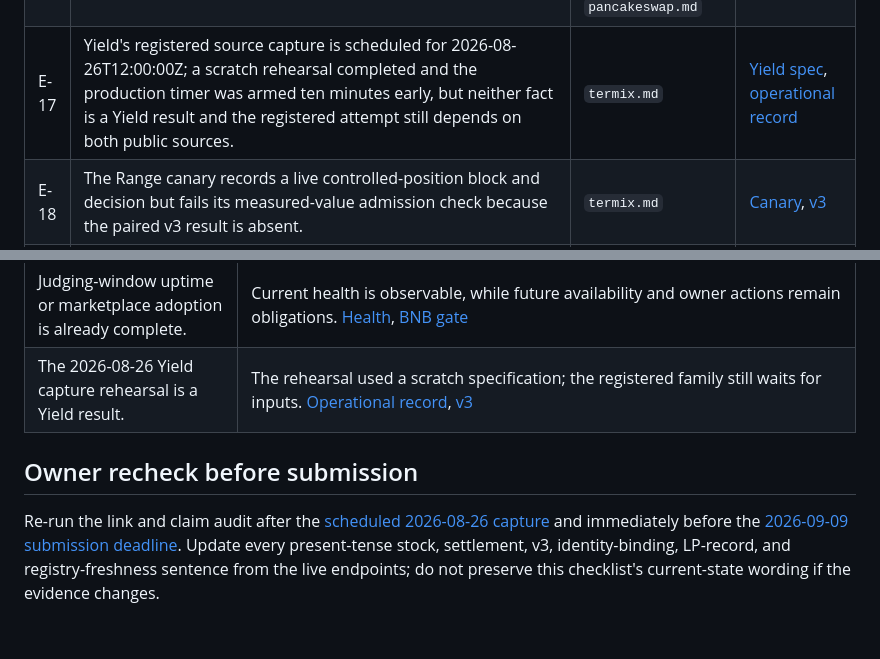
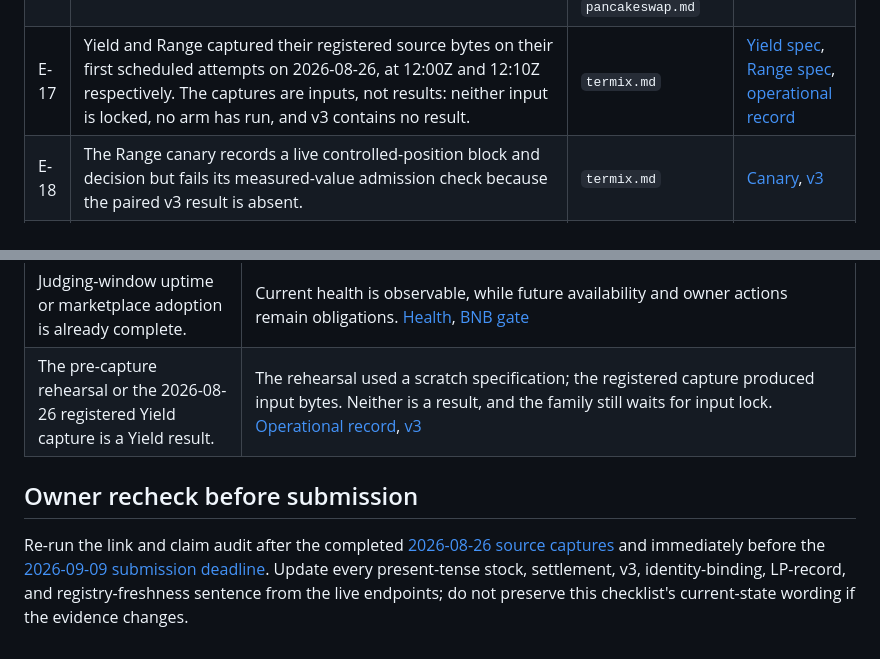
Before and after one commit to Ridwannurudeen/docket, a Markdown page: docs/submission/claims-checklist.md, 2 parts joined by grey strips. Drawn GitHub-style.

```diff
--- a/docs/submission/claims-checklist.md
+++ b/docs/submission/claims-checklist.md
@@ -73,7 +73,7 @@ This ledger covers every factual proposition in the master submission, sponsor b
 | E-14 | Grid's registered v2 replay bought at 0 of 5 levels and its registered claim was refuted. | `termix.md` | [v2](https://docket.gudman.xyz/advantage/v2.json) |
 | E-15 | Docket has no trading-performance record with a win-rate denominator, window, and risk taken; SOLVENT v1 tested provenance, not correctness or profit. | `termix.md` | [Trading task](https://docket.gudman.xyz/advantage#02-trading), [v2](https://docket.gudman.xyz/advantage/v2.json) |
 | E-16 | V3 has five families and no result: v3-05 Range, Yield, and v3-04 Warden remain `registered_waiting_for_inputs` with empty input hashes; v3-01 Range and v3-03 Warden are `superseded_before_input_lock`. The active protocols register three Range cases, five Yield pairs, and twelve Warden pairs under fixed stopping/scoring rules. | `README.md`; `bnb.md`; `termix.md`; `judge-start-here.md`; `demo-script.md`; `pancakeswap.md` | [v3](https://docket.gudman.xyz/advantage/v3.json), [specs](../../docket/advantage/v3/specs/) |
-| E-17 | Yield's registered source capture is scheduled for 2026-08-26T12:00:00Z; a scratch rehearsal completed and the production timer was armed ten minutes early, but neither fact is a Yield result and the registered attempt still depends on both public sources. | `termix.md` | [Yield spec](../../docket/advantage/v3/specs/v3-02-yield-router.json), [operational record](../operational-evidence.md#the-capture-rehearsal-on-this-host-with-the-installed-code) |
+| E-17 | Yield and Range captured their registered source bytes on their first scheduled attempts on 2026-08-26, at 12:00Z and 12:10Z respectively. The captures are inputs, not results: neither input is locked, no arm has run, and v3 contains no result. | `termix.md` | [Yield spec](../../docket/advantage/v3/specs/v3-02-yield-router.json), [Range spec](../../docket/advantage/v3/specs/v3-05-range-doctor.json), [operational record](../operational-evidence.md#the-capture-rehearsal-on-this-host-with-the-installed-code) |
 | E-18 | The Range canary records a live controlled-position block and decision but fails its measured-value admission check because the paired v3 result is absent. | `termix.md` | [Canary](https://docket.gudman.xyz/canary), [v3](https://docket.gudman.xyz/advantage/v3.json) |
 | E-19 | Paid admission currently requires fresh paired evidence, a passing cold canary, a decision-grade presenter, and an exercised settlement path; the free path does not demonstrate paid value. | `termix.md` | [Catalogue](https://docket.gudman.xyz/hire), [canary](https://docket.gudman.xyz/canary) |
 | E-20 | The separate Warden v2 run observed 2026-08-24 measured revision `0583853ed7fca7d03c98a5cc4c2383cc6b149248`, deployed that date, against the same frozen corpus. Sixteen of 141 logical scans failed on HTTP 429 and one hostile payload was unscored, leaving a common scored population of 30 attacks and 16 benign controls for Warden and every null. Warden flagged 15/30 attacks with precision 15/16; keyword flagged 12/30 with precision 12/16; flag-everything flagged 30/30 with precision 30/46; flag-nothing flagged 0/30. Its 50.00% recall misses the 90% v3-04 limb even though 93.75% precision clears its limb, and this v2 run cannot qualify the held-out gate, so Warden remains beta. | `termix.md`; `README.md`; `judge-start-here.md` | [v2](https://docket.gudman.xyz/advantage/v2.json), [post-deploy run](../../docket/advantage/v2/runs/05-security-corpus-postfix.json) |
@@ -114,8 +114,8 @@ This ledger covers every factual proposition in the master submission, sponsor b
 | A speedup multiple by itself proves service value. | Every v1 task has one pair, and the trading and security tasks have material output-quality qualifications. [v1](https://docket.gudman.xyz/advantage.json) |
 | A third-party can self-list into category stock today. | No self-listing route exists in the [public routes](../../docket/api/routes.py) or [inventory](../../docket/marketplace/registry.py). |
 | Judging-window uptime or marketplace adoption is already complete. | Current health is observable, while future availability and owner actions remain obligations. [Health](https://docket.gudman.xyz/health), [BNB gate](../deliberation/2026-08-14-BRIEFING-V2.md#11-bnb-chain--main-track-30000--adoption) |
-| The 2026-08-26 Yield capture rehearsal is a Yield result. | The rehearsal used a scratch specification; the registered family still waits for inputs. [Operational record](../operational-evidence.md), [v3](https://docket.gudman.xyz/advantage/v3.json) |
+| The pre-capture rehearsal or the 2026-08-26 registered Yield capture is a Yield result. | The rehearsal used a scratch specification; the registered capture produced input bytes. Neither is a result, and the family still waits for input lock. [Operational record](../operational-evidence.md), [v3](https://docket.gudman.xyz/advantage/v3.json) |
 
 ## Owner recheck before submission
 
-Re-run the link and claim audit after the [scheduled 2026-08-26 capture](../../docket/advantage/v3/specs/v3-02-yield-router.json) and immediately before the [2026-09-09 submission deadline](../deliberation/2026-08-14-BRIEFING-V2.md#29-the-calendar-hard-constraint). Update every present-tense stock, settlement, v3, identity-binding, LP-record, and registry-freshness sentence from the live endpoints; do not preserve this checklist's current-state wording if the evidence changes.
+Re-run the link and claim audit after the completed [2026-08-26 source captures](../../docket/advantage/v3/specs/) and immediately before the [2026-09-09 submission deadline](../deliberation/2026-08-14-BRIEFING-V2.md#29-the-calendar-hard-constraint). Update every present-tense stock, settlement, v3, identity-binding, LP-record, and registry-freshness sentence from the live endpoints; do not preserve this checklist's current-state wording if the evidence changes.
```
Also changed, not shown: docs/operational-evidence.md (+10 -6 lines), docs/submission/termix.md (+4 -4 lines).
